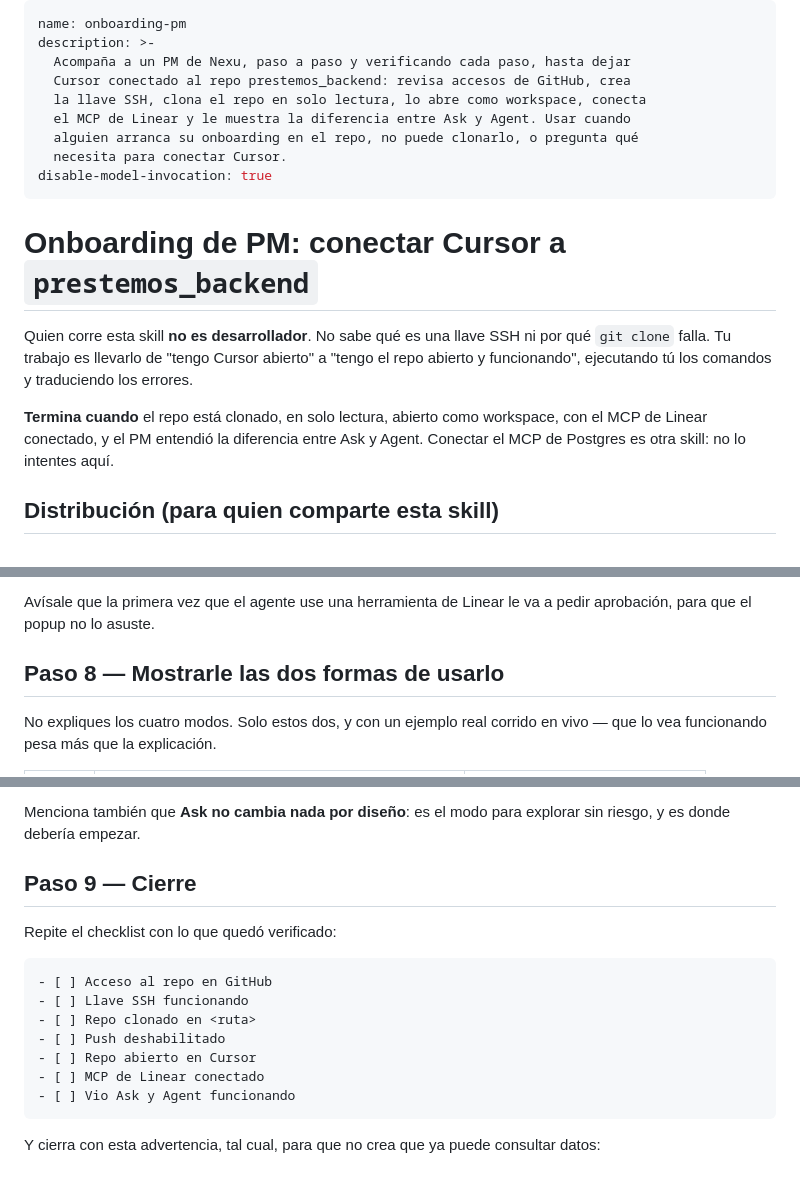
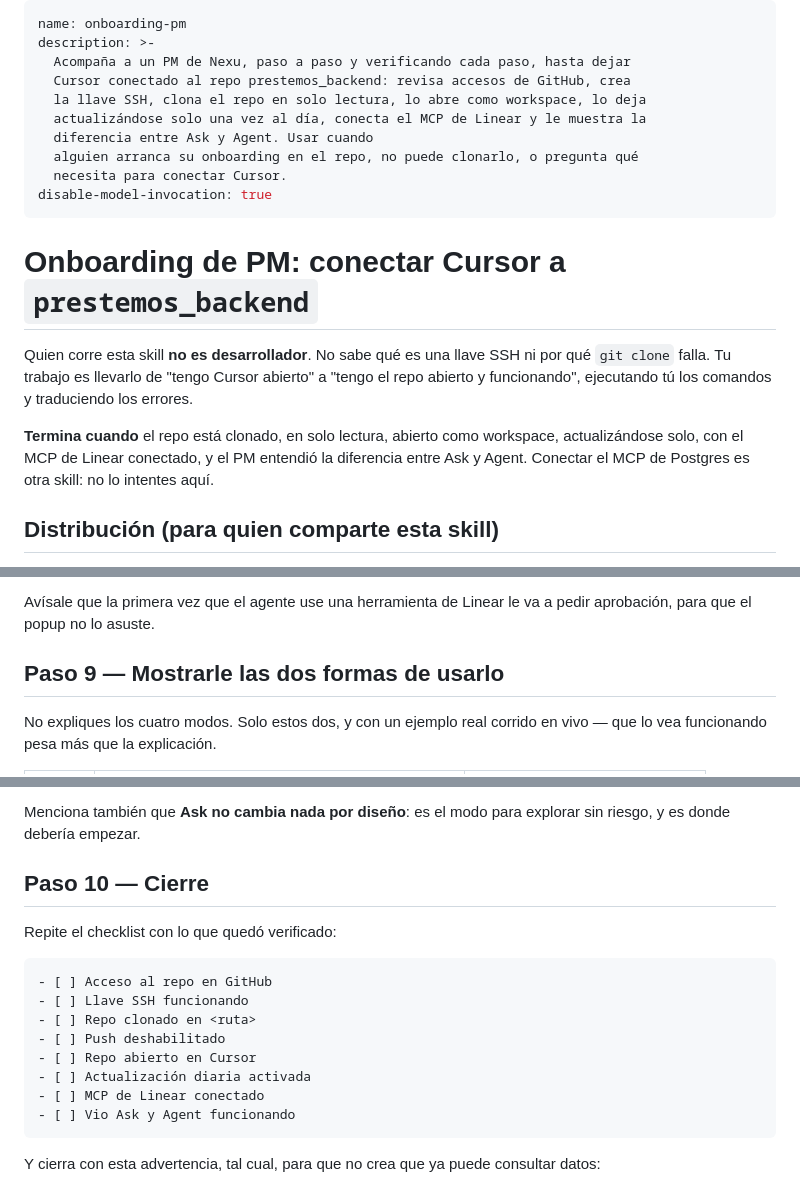
Before and after one commit to SLnexu/onboarding-cursor-nexu, a Markdown page: skill.md, 3 parts joined by grey strips. GitHub-like rendering.

````diff
--- a/skill.md
+++ b/skill.md
@@ -3,8 +3,9 @@ name: onboarding-pm
 description: >-
   Acompaña a un PM de Nexu, paso a paso y verificando cada paso, hasta dejar
   Cursor conectado al repo prestemos_backend: revisa accesos de GitHub, crea
-  la llave SSH, clona el repo en solo lectura, lo abre como workspace, conecta
-  el MCP de Linear y le muestra la diferencia entre Ask y Agent. Usar cuando
+  la llave SSH, clona el repo en solo lectura, lo abre como workspace, lo deja
+  actualizándose solo una vez al día, conecta el MCP de Linear y le muestra la
+  diferencia entre Ask y Agent. Usar cuando
   alguien arranca su onboarding en el repo, no puede clonarlo, o pregunta qué
   necesita para conectar Cursor.
 disable-model-invocation: true
@@ -18,8 +19,8 @@ por qué `git clone` falla. Tu trabajo es llevarlo de "tengo Cursor abierto" a
 los errores.
 
 **Termina cuando** el repo está clonado, en solo lectura, abierto como
-workspace, con el MCP de Linear conectado, y el PM entendió la diferencia entre
-Ask y Agent. Conectar el MCP de Postgres es otra skill: no lo intentes aquí.
+workspace, actualizándose solo, con el MCP de Linear conectado, y el PM entendió
+la diferencia entre Ask y Agent. Conectar el MCP de Postgres es otra skill: no lo intentes aquí.
 
 ## Distribución (para quien comparte esta skill)
 
@@ -248,7 +299,7 @@ error real está en **Cmd + Shift + U** → **MCP Logs**; y la forma documentada
 Avísale que la primera vez que el agente use una herramienta de Linear le va a
 pedir aprobación, para que el popup no lo asuste.
 
-## Paso 8 — Mostrarle las dos formas de usarlo
+## Paso 9 — Mostrarle las dos formas de usarlo
 
 No expliques los cuatro modos. Solo estos dos, y con un ejemplo real corrido en
 vivo — que lo vea funcionando pesa más que la explicación.
@@ -276,7 +327,7 @@ de ese punto.
 Menciona también que **Ask no cambia nada por diseño**: es el modo para
 explorar sin riesgo, y es donde debería empezar.
 
-## Paso 9 — Cierre
+## Paso 10 — Cierre
 
 Repite el checklist con lo que quedó verificado:
 
@@ -286,6 +337,7 @@ Repite el checklist con lo que quedó verificado:
 - [ ] Repo clonado en <ruta>
 - [ ] Push deshabilitado
 - [ ] Repo abierto en Cursor
+- [ ] Actualización diaria activada
 - [ ] MCP de Linear conectado
 - [ ] Vio Ask y Agent funcionando
 ```
````
Also changed, not shown: other parts of skill.md (+53 -3 lines).
